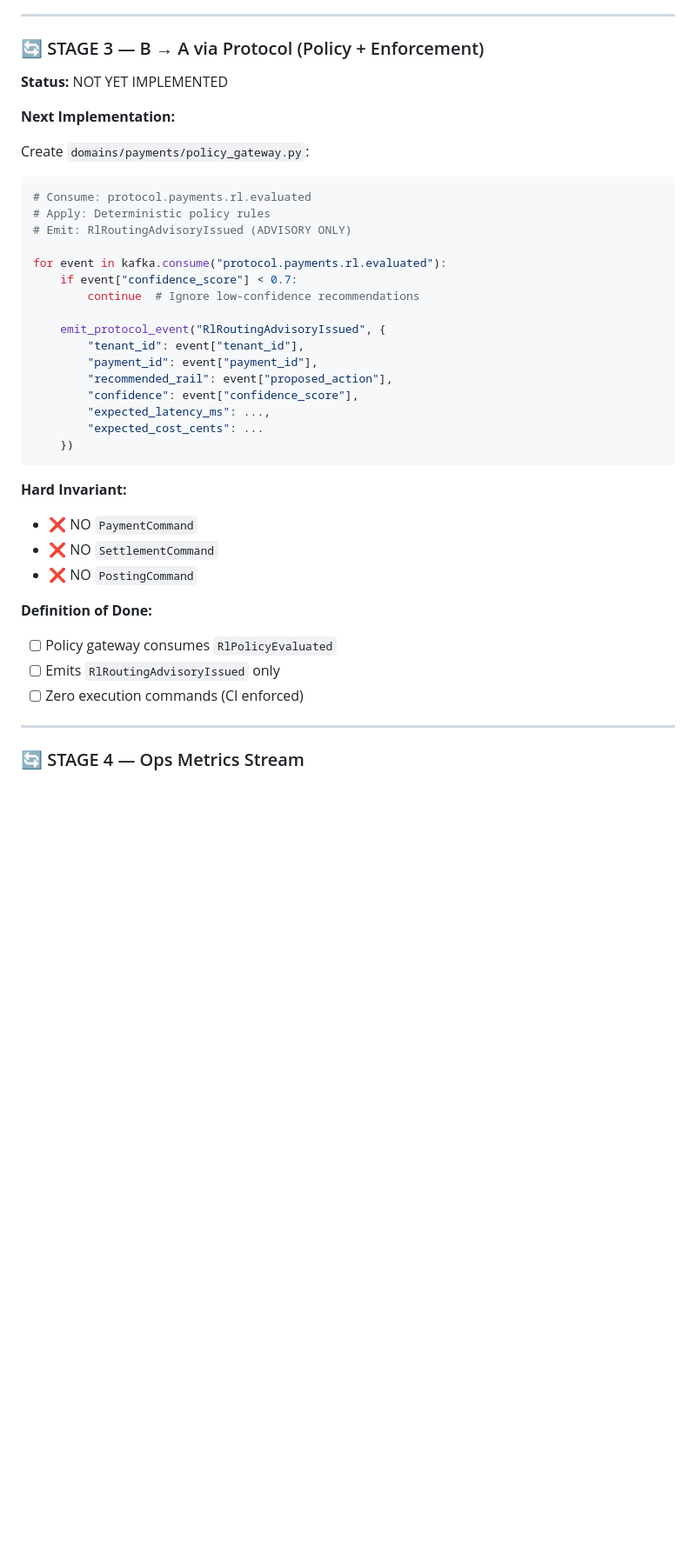
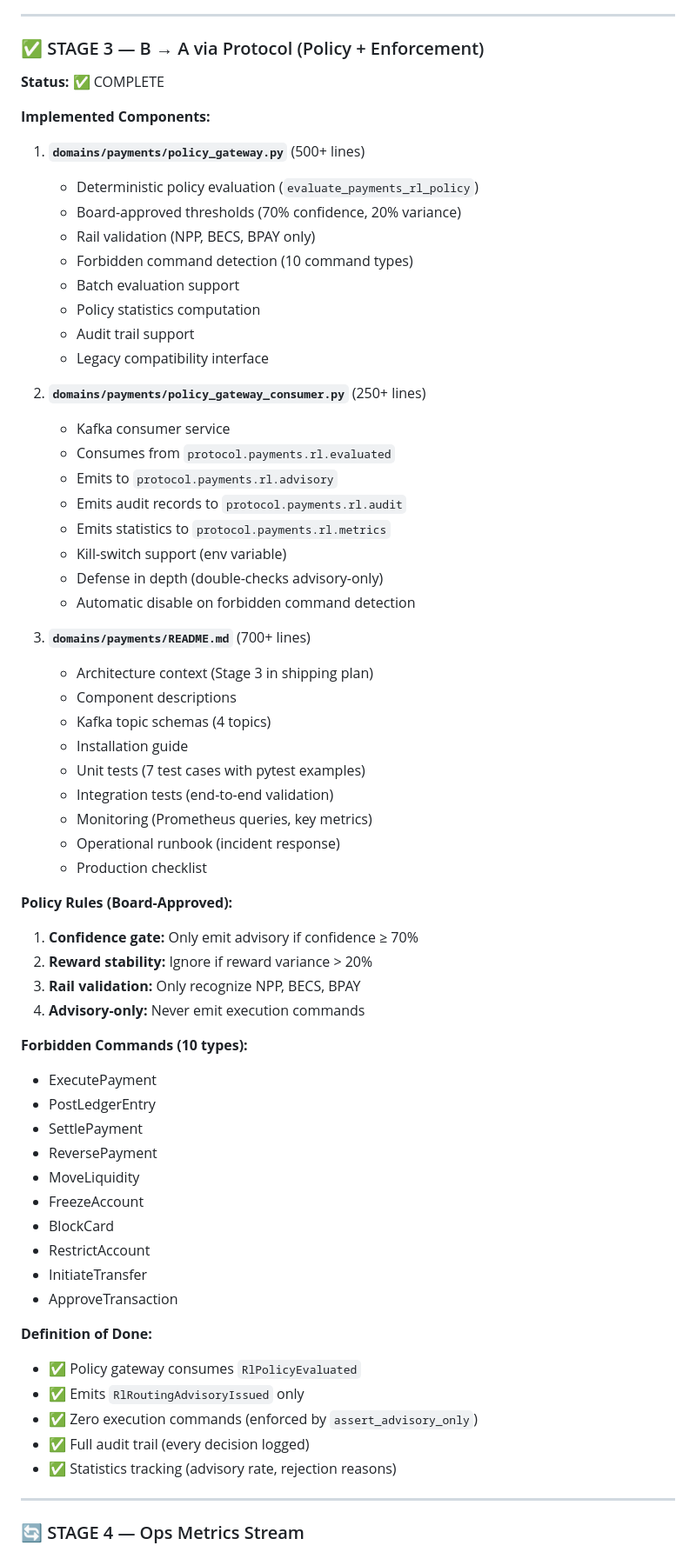
Before and after one commit to TuringDynamics3000/turing-resolve-ui, a Markdown page: PAYMENTS_RL_SHADOW_IMPLEMENTATION_SUMMARY.md, the part around the change printed below. Shown: that part at 87% size. Rendered like a GitHub page; blank space fills up the shorter version.

Commit message:
Update implementation summary with Stage 3 completion

````diff
--- a/PAYMENTS_RL_SHADOW_IMPLEMENTATION_SUMMARY.md
+++ b/PAYMENTS_RL_SHADOW_IMPLEMENTATION_SUMMARY.md
@@ -121,42 +125,67 @@ kafka_producer.send("protocol.payments.live.shadow", {
 
 ---
 
-### 🔄 STAGE 3 — B → A via Protocol (Policy + Enforcement)
+### ✅ STAGE 3 — B → A via Protocol (Policy + Enforcement)
 
-**Status:** NOT YET IMPLEMENTED
+**Status:** ✅ COMPLETE
 
-**Next Implementation:**
+**Implemented Components:**
 
-Create `domains/payments/policy_gateway.py`:
+1. **`domains/payments/policy_gateway.py`** (500+ lines)
+   - Deterministic policy evaluation (`evaluate_payments_rl_policy`)
+   - Board-approved thresholds (70% confidence, 20% variance)
+   - Rail validation (NPP, BECS, BPAY only)
+   - Forbidden command detection (10 command types)
+   - Batch evaluation support
+   - Policy statistics computation
+   - Audit trail support
+   - Legacy compatibility interface
 
-```python
-# Consume: protocol.payments.rl.evaluated
-# Apply: Deterministic policy rules
-# Emit: RlRoutingAdvisoryIssued (ADVISORY ONLY)
+2. **`domains/payments/policy_gateway_consumer.py`** (250+ lines)
+   - Kafka consumer service
+   - Consumes from `protocol.payments.rl.evaluated`
+   - Emits to `protocol.payments.rl.advisory`
+   - Emits audit records to `protocol.payments.rl.audit`
+   - Emits statistics to `protocol.payments.rl.metrics`
+   - Kill-switch support (env variable)
+   - Defense in depth (double-checks advisory-only)
+   - Automatic disable on forbidden command detection
 
-for event in kafka.consume("protocol.payments.rl.evaluated"):
-    if event["confidence_score"] < 0.7:
-        continue  # Ignore low-confidence recommendations
+3. **`domains/payments/README.md`** (700+ lines)
+   - Architecture context (Stage 3 in shipping plan)
+   - Component descriptions
+   - Kafka topic schemas (4 topics)
+   - Installation guide
+   - Unit tests (7 test cases with pytest examples)
+   - Integration tests (end-to-end validation)
+   - Monitoring (Prometheus queries, key metrics)
+   - Operational runbook (incident response)
+   - Production checklist
 
-    emit_protocol_event("RlRoutingAdvisoryIssued", {
-        "tenant_id": event["tenant_id"],
-        "payment_id": event["payment_id"],
-        "recommended_rail": event["proposed_action"],
-        "confidence": event["confidence_score"],
-        "expected_latency_ms": ...,
-        "expected_cost_cents": ...
-    })
-```
+**Policy Rules (Board-Approved):**
+1. **Confidence gate:** Only emit advisory if confidence ≥ 70%
+2. **Reward stability:** Ignore if reward variance > 20%
+3. **Rail validation:** Only recognize NPP, BECS, BPAY
+4. **Advisory-only:** Never emit execution commands
 
-**Hard Invariant:**
-- ❌ NO `PaymentCommand`
-- ❌ NO `SettlementCommand`
-- ❌ NO `PostingCommand`
+**Forbidden Commands (10 types):**
+- ExecutePayment
+- PostLedgerEntry
+- SettlePayment
+- ReversePayment
+- MoveLiquidity
+- FreezeAccount
+- BlockCard
+- RestrictAccount
+- InitiateTransfer
+- ApproveTransaction
 
 **Definition of Done:**
-- [ ] Policy gateway consumes `RlPolicyEvaluated`
-- [ ] Emits `RlRoutingAdvisoryIssued` only
-- [ ] Zero execution commands (CI enforced)
+- ✅ Policy gateway consumes `RlPolicyEvaluated`
+- ✅ Emits `RlRoutingAdvisoryIssued` only
+- ✅ Zero execution commands (enforced by `assert_advisory_only`)
+- ✅ Full audit trail (every decision logged)
+- ✅ Statistics tracking (advisory rate, rejection reasons)
 
 ---
 
````
Also changed, not shown: other parts of PAYMENTS_RL_SHADOW_IMPLEMENTATION_SUMMARY.md (+129 -58 lines).
